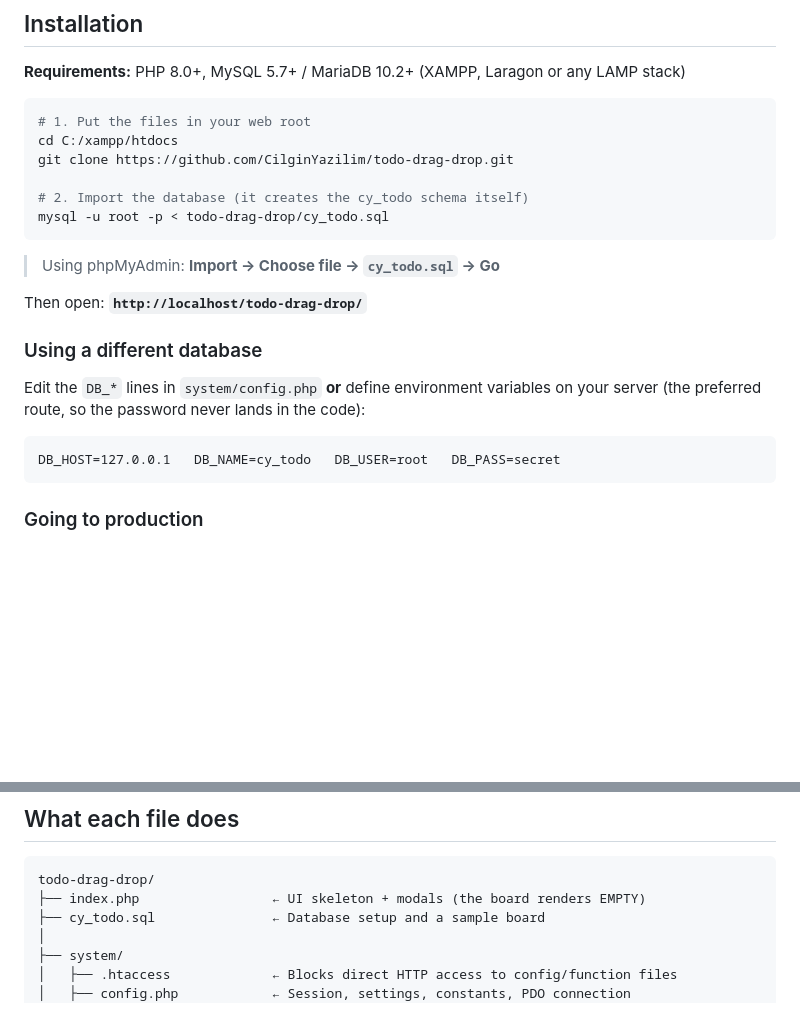
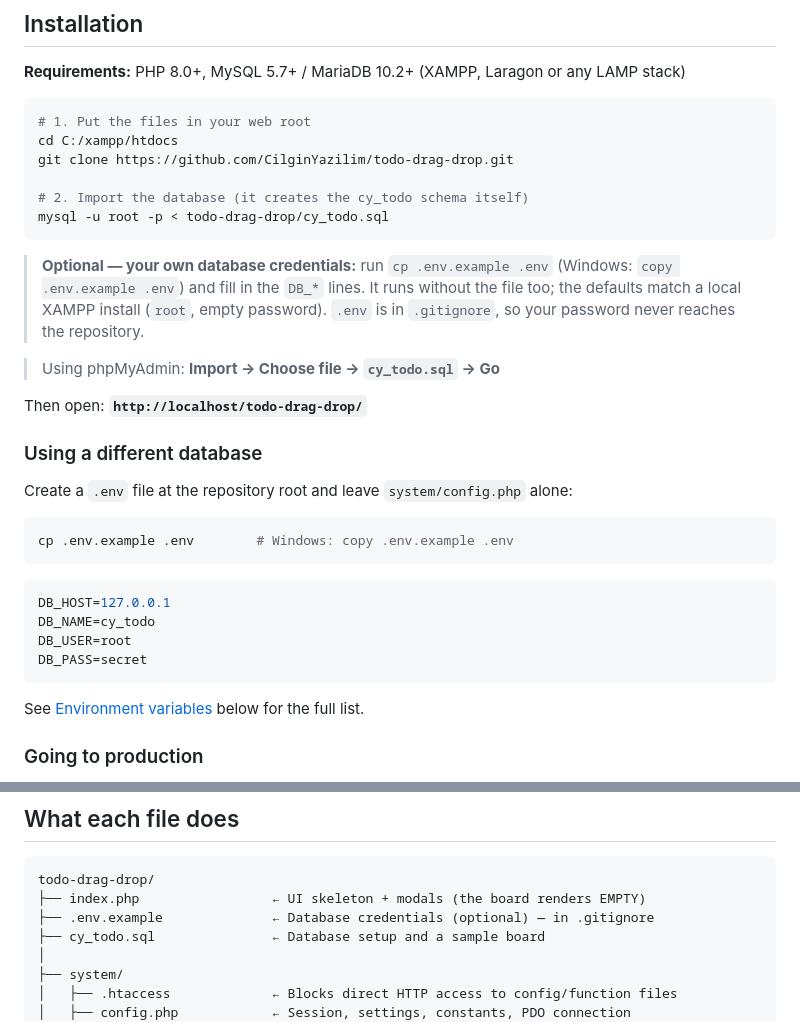
Before and after one commit to CilginYazilim/todo-drag-drop, a Markdown page: README.en.md, 2 parts joined by grey strips. GitHub-like rendering; blank space fills up the shorter version.

````diff
--- a/README.en.md
+++ b/README.en.md
@@ -116,17 +116,32 @@ git clone https://github.com/CilginYazilim/todo-drag-drop.git
 mysql -u root -p < todo-drag-drop/cy_todo.sql
 ```
 
+> **Optional — your own database credentials:** run
+> `cp .env.example .env` (Windows: `copy .env.example .env`) and fill in the
+> `DB_*` lines. It runs without the file too; the defaults match a local XAMPP
+> install (`root`, empty password). `.env` is in `.gitignore`, so your password
+> never reaches the repository.
+
 > Using phpMyAdmin: **Import → Choose file → `cy_todo.sql` → Go**
 
 Then open: **`http://localhost/todo-drag-drop/`**
 
 ### Using a different database
 
-Edit the `DB_*` lines in `system/config.php` **or** define environment variables on your server (the preferred route, so the password never lands in the code):
+Create a `.env` file at the repository root and leave `system/config.php` alone:
 
+```bash
+cp .env.example .env        # Windows: copy .env.example .env
 ```
-DB_HOST=127.0.0.1   DB_NAME=cy_todo   DB_USER=root   DB_PASS=secret
+
+```env
+DB_HOST=127.0.0.1
+DB_NAME=cy_todo
+DB_USER=root
+DB_PASS=secret
 ```
+
+See [Environment variables](#environment-variables) below for the full list.
 
 ### Going to production
 
@@ -178,6 +193,7 @@ set this variable instead of touching the code.
 ```
 todo-drag-drop/
 ├── index.php                 ← UI skeleton + modals (the board renders EMPTY)
+├── .env.example              ← Database credentials (optional) — in .gitignore
 ├── cy_todo.sql               ← Database setup and a sample board
 │
 ├── system/
````
Also changed, not shown: CHANGELOG.md (+8 -0 lines), README.md (+18 -2 lines).
